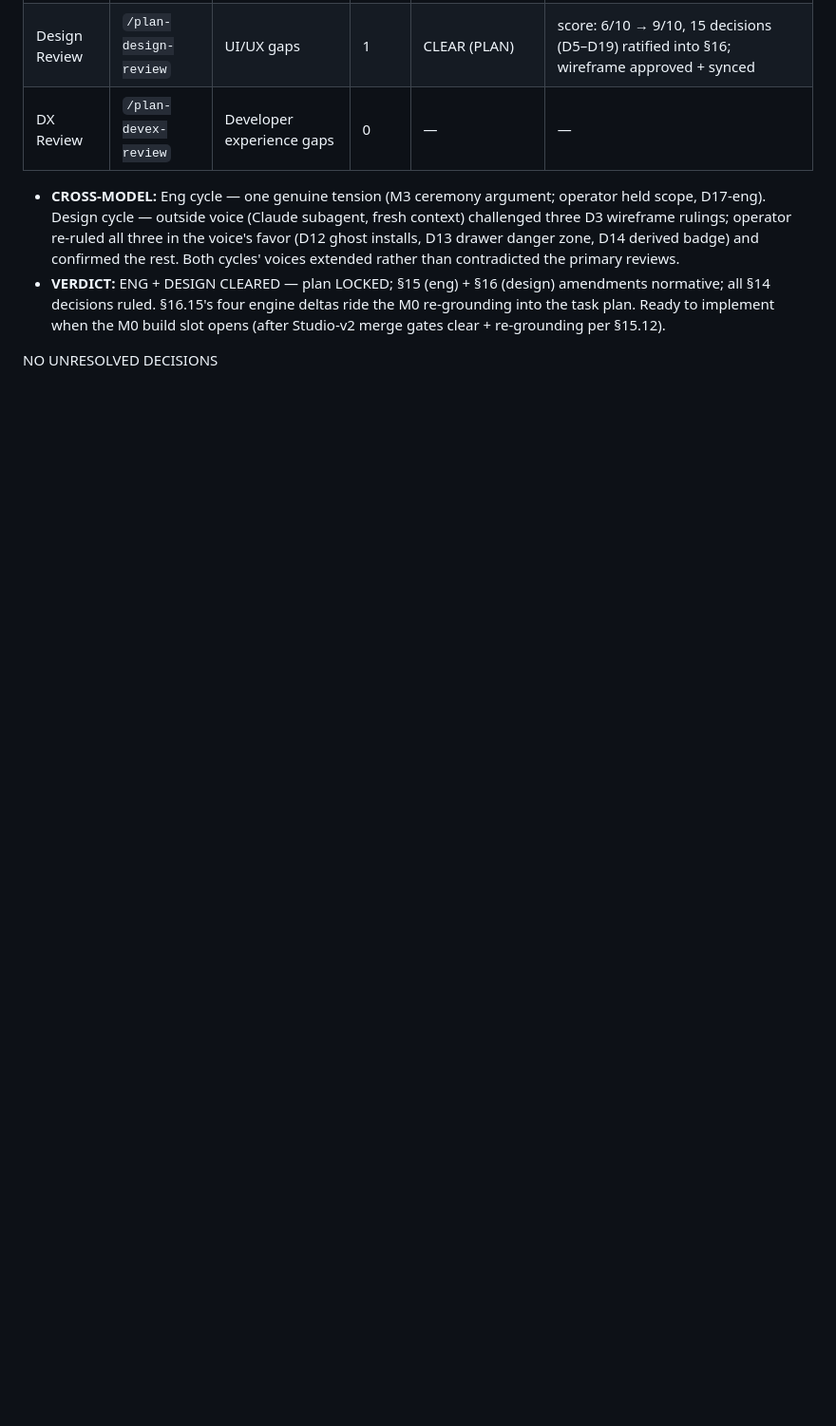
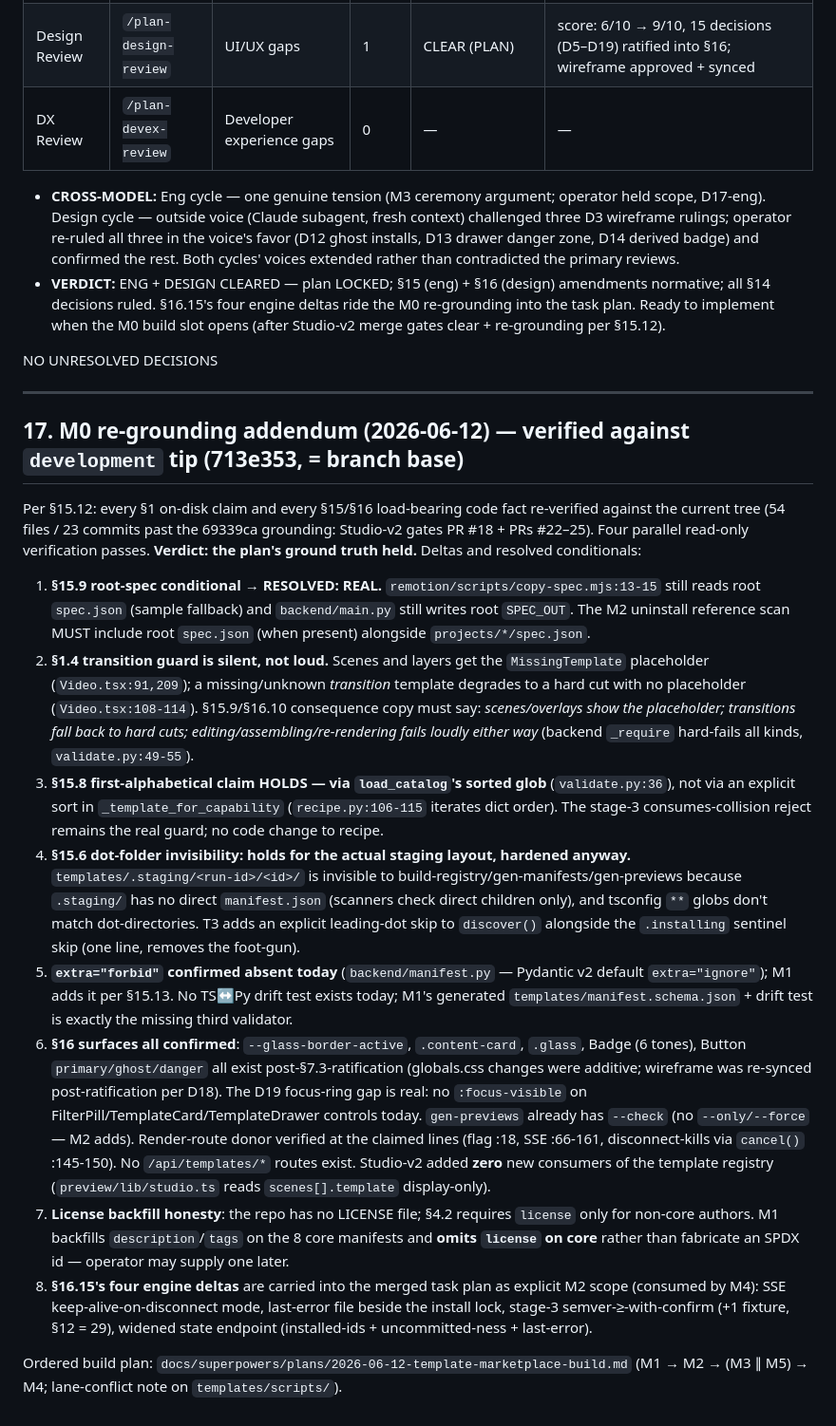
Before and after one commit to zainaliazmat/AI-Video-Generation-Tool, a Markdown page: template-marketplace-plan.md, the part around the change. Shown at 95% size. Rendered like a GitHub page; blank space fills up the shorter version.

Commit message:
docs: M0 re-grounding addendum (§17) + merged ordered build plan (M1→M2→(M3∥M5)→M4)
Re-verified all §1/§15/§16 ground-truth claims against development tip 713e353
(54 files / 23 commits past 69339ca). Plan held; deltas recorded in §17.
Eng T1-T14 + design T1-T12 merged; §16.15 engine deltas pinned to M2 scope;
lane-conflict rule on templates/scripts/install.mjs for M3∥M5.

Co-Authored-By: Claude Fable 5 <noreply@anthropic.com>

```diff
--- a/template-marketplace-plan.md
+++ b/template-marketplace-plan.md
@@ -492,3 +492,20 @@ Motion clips grow: (e) update flow — catalog newer version → Update button
 - **VERDICT:** ENG + DESIGN CLEARED — plan LOCKED; §15 (eng) + §16 (design) amendments normative; all §14 decisions ruled. §16.15's four engine deltas ride the M0 re-grounding into the task plan. Ready to implement when the M0 build slot opens (after Studio-v2 merge gates clear + re-grounding per §15.12).
 
 NO UNRESOLVED DECISIONS
+
+---
+
+## 17. M0 re-grounding addendum (2026-06-12) — verified against `development` tip (713e353, = branch base)
+
+Per §15.12: every §1 on-disk claim and every §15/§16 load-bearing code fact re-verified against the current tree (54 files / 23 commits past the 69339ca grounding: Studio-v2 gates PR #18 + PRs #22–25). Four parallel read-only verification passes. **Verdict: the plan's ground truth held.** Deltas and resolved conditionals:
+
+1. **§15.9 root-spec conditional → RESOLVED: REAL.** `remotion/scripts/copy-spec.mjs:13-15` still reads root `spec.json` (sample fallback) and `backend/main.py` still writes root `SPEC_OUT`. The M2 uninstall reference scan MUST include root `spec.json` (when present) alongside `projects/*/spec.json`.
+2. **§1.4 transition guard is silent, not loud.** Scenes and layers get the `MissingTemplate` placeholder (`Video.tsx:91,209`); a missing/unknown *transition* template degrades to a hard cut with no placeholder (`Video.tsx:108-114`). §15.9/§16.10 consequence copy must say: *scenes/overlays show the placeholder; transitions fall back to hard cuts; editing/assembling/re-rendering fails loudly either way* (backend `_require` hard-fails all kinds, `validate.py:49-55`).
+3. **§15.8 first-alphabetical claim HOLDS — via `load_catalog`'s sorted glob** (`validate.py:36`), not via an explicit sort in `_template_for_capability` (`recipe.py:106-115` iterates dict order). The stage-3 consumes-collision reject remains the real guard; no code change to recipe.
+4. **§15.6 dot-folder invisibility: holds for the actual staging layout, hardened anyway.** `templates/.staging/<run-id>/<id>/` is invisible to build-registry/gen-manifests/gen-previews because `.staging/` has no direct `manifest.json` (scanners check direct children only), and tsconfig `**` globs don't match dot-directories. T3 adds an explicit leading-dot skip to `discover()` alongside the `.installing` sentinel skip (one line, removes the foot-gun).
+5. **`extra="forbid"` confirmed absent today** (`backend/manifest.py` — Pydantic v2 default `extra="ignore"`); M1 adds it per §15.13. No TS↔Py drift test exists today; M1's generated `templates/manifest.schema.json` + drift test is exactly the missing third validator.
+6. **§16 surfaces all confirmed**: `--glass-border-active`, `.content-card`, `.glass`, Badge (6 tones), Button `primary/ghost/danger` all exist post-§7.3-ratification (globals.css changes were additive; wireframe was re-synced post-ratification per D18). The D19 focus-ring gap is real: no `:focus-visible` on FilterPill/TemplateCard/TemplateDrawer controls today. `gen-previews` already has `--check` (no `--only/--force` — M2 adds). Render-route donor verified at the claimed lines (flag :18, SSE :66-161, disconnect-kills via `cancel()` :145-150). No `/api/templates/*` routes exist. Studio-v2 added **zero** new consumers of the template registry (`preview/lib/studio.ts` reads `scenes[].template` display-only).
+7. **License backfill honesty**: the repo has no LICENSE file; §4.2 requires `license` only for non-core authors. M1 backfills `description`/`tags` on the 8 core manifests and **omits `license` on core** rather than fabricate an SPDX id — operator may supply one later.
+8. **§16.15's four engine deltas** are carried into the merged task plan as explicit M2 scope (consumed by M4): SSE keep-alive-on-disconnect mode, last-error file beside the install lock, stage-3 semver-≥-with-confirm (+1 fixture, §12 = 29), widened state endpoint (installed-ids + uncommitted-ness + last-error).
+
+Ordered build plan: `docs/superpowers/plans/2026-06-12-template-marketplace-build.md` (M1 → M2 → (M3 ∥ M5) → M4; lane-conflict note on `templates/scripts/`).
```
Also changed, not shown: 1 other file.
